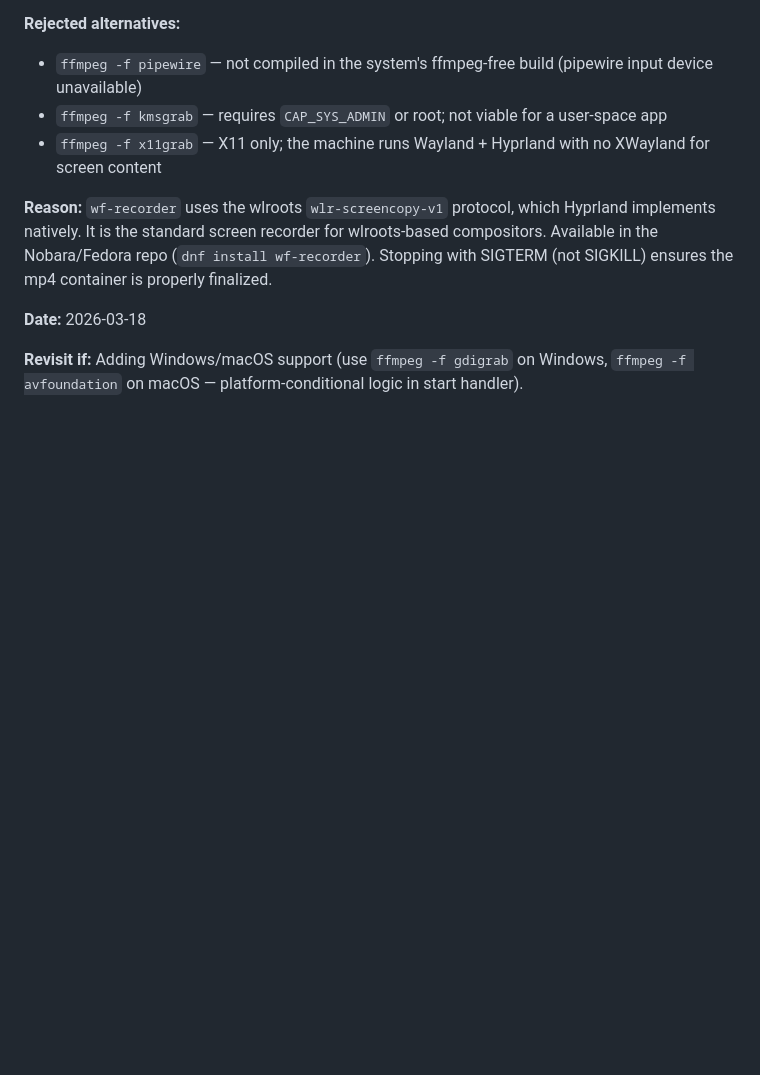
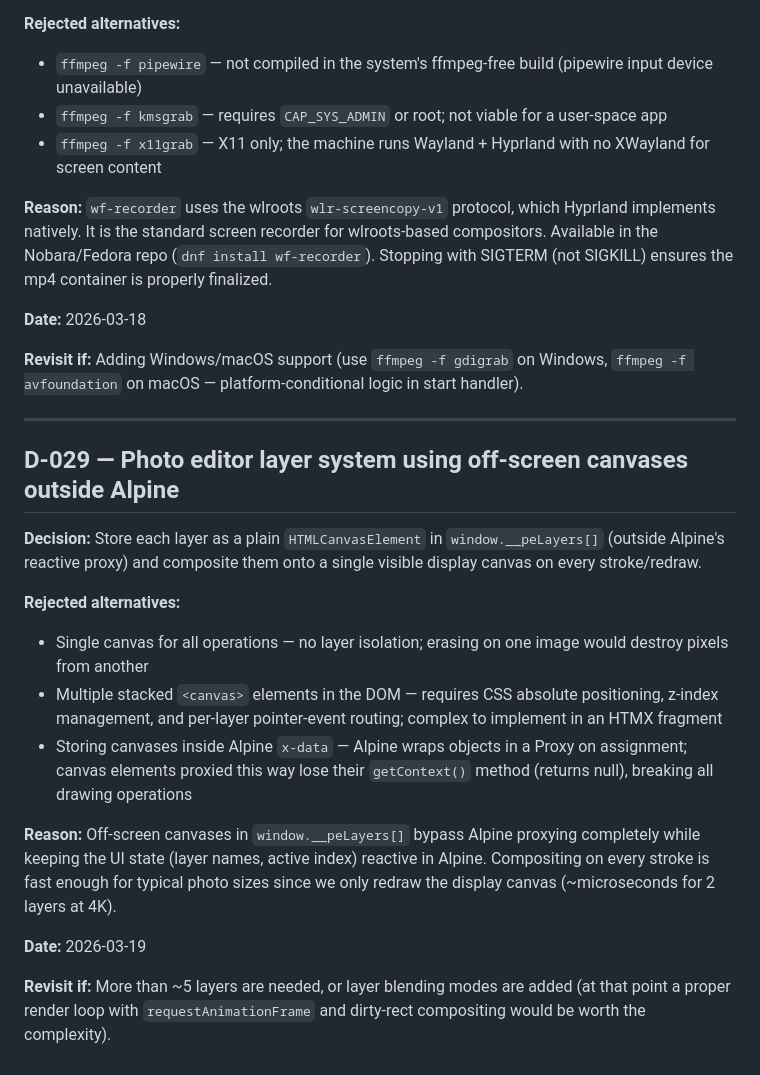
Before and after one commit to RodrigoAndresPerezJamett/eleutheria-telos, a Markdown page: DECISIONS.md, the part around the change. Drawn GitHub-style; blank space fills up the shorter version.

```diff
--- a/DECISIONS.md
+++ b/DECISIONS.md
@@ -436,3 +436,20 @@ Format:
 **Date:** 2026-03-18
 
 **Revisit if:** Adding Windows/macOS support (use `ffmpeg -f gdigrab` on Windows, `ffmpeg -f avfoundation` on macOS — platform-conditional logic in start handler).
+
+---
+
+## D-029 — Photo editor layer system using off-screen canvases outside Alpine
+
+**Decision:** Store each layer as a plain `HTMLCanvasElement` in `window.__peLayers[]` (outside Alpine's reactive proxy) and composite them onto a single visible display canvas on every stroke/redraw.
+
+**Rejected alternatives:**
+- Single canvas for all operations — no layer isolation; erasing on one image would destroy pixels from another
+- Multiple stacked `<canvas>` elements in the DOM — requires CSS absolute positioning, z-index management, and per-layer pointer-event routing; complex to implement in an HTMX fragment
+- Storing canvases inside Alpine `x-data` — Alpine wraps objects in a Proxy on assignment; canvas elements proxied this way lose their `getContext()` method (returns null), breaking all drawing operations
+
+**Reason:** Off-screen canvases in `window.__peLayers[]` bypass Alpine proxying completely while keeping the UI state (layer names, active index) reactive in Alpine. Compositing on every stroke is fast enough for typical photo sizes since we only redraw the display canvas (~microseconds for 2 layers at 4K).
+
+**Date:** 2026-03-19
+
+**Revisit if:** More than ~5 layers are needed, or layer blending modes are added (at that point a proper render loop with `requestAnimationFrame` and dirty-rect compositing would be worth the complexity).
```
Also changed, not shown: CHANGELOG.md (+47 -0 lines), ROADMAP.md (+4 -4 lines).
